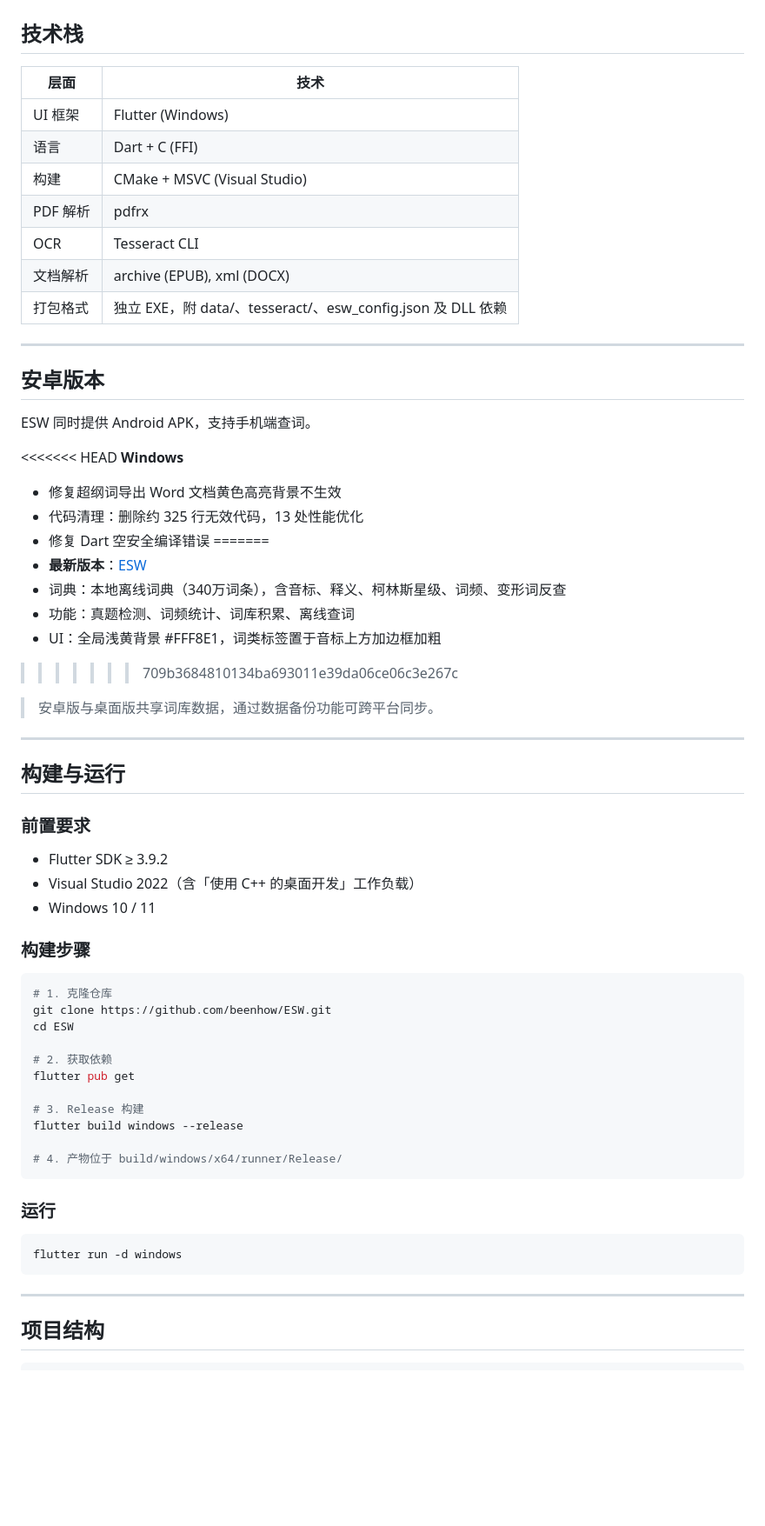
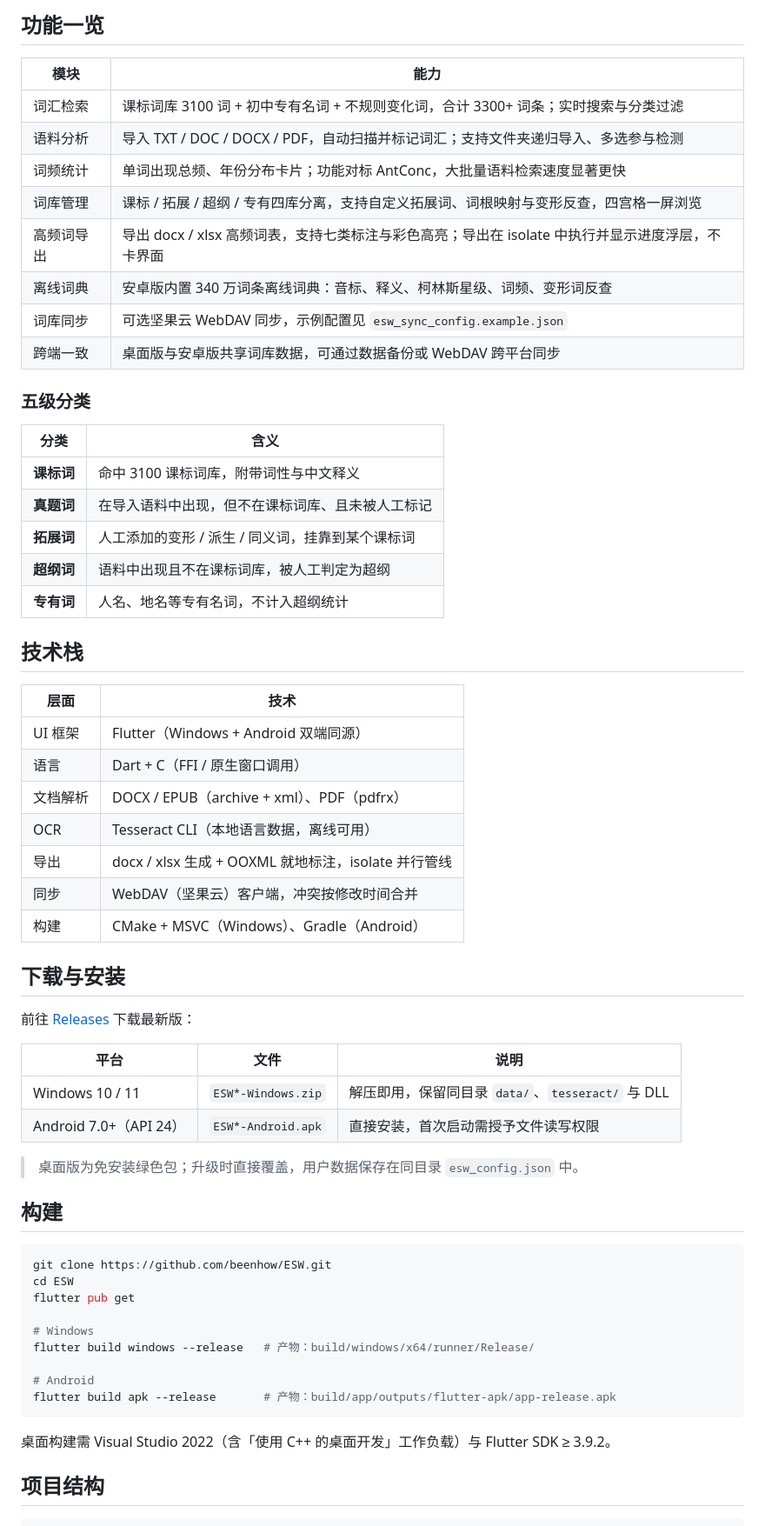
Before and after one commit to beenhow/ESW, a Markdown page: README.md, the part around one of its changes. Shown at 87% size. Rendered like a GitHub page; blank space fills up the shorter version.

Commit message:
docs: 重写 README，突出项目亮点并加入截图

````diff
--- a/README.md
+++ b/README.md
@@ -22,69 +34,64 @@
+## 功能一览
+
+| 模块 | 能力 |
+|------|------|
+| 词汇检索 | 课标词库 3100 词 + 初中专有名词 + 不规则变化词，合计 3300+ 词条；实时搜索与分类过滤 |
+| 语料分析 | 导入 TXT / DOC / DOCX / PDF，自动扫描并标记词汇；支持文件夹递归导入、多选参与检测 |
+| 词频统计 | 单词出现总频、年份分布卡片；功能对标 AntConc，大批量语料检索速度显著更快 |
+| 词库管理 | 课标 / 拓展 / 超纲 / 专有四库分离，支持自定义拓展词、词根映射与变形反查，四宫格一屏浏览 |
+| 高频词导出 | 导出 docx / xlsx 高频词表，支持七类标注与彩色高亮；导出在 isolate 中执行并显示进度浮层，不卡界面 |
+| 离线词典 | 安卓版内置 340 万词条离线词典：音标、释义、柯林斯星级、词频、变形词反查 |
+| 词库同步 | 可选坚果云 WebDAV 同步，示例配置见 `esw_sync_config.example.json` |
+| 跨端一致 | 桌面版与安卓版共享词库数据，可通过数据备份或 WebDAV 跨平台同步 |
+
+### 五级分类
+
+| 分类 | 含义 |
+|------|------|
+| **课标词** | 命中 3100 课标词库，附带词性与中文释义 |
+| **真题词** | 在导入语料中出现，但不在课标词库、且未被人工标记 |
+| **拓展词** | 人工添加的变形 / 派生 / 同义词，挂靠到某个课标词 |
+| **超纲词** | 语料中出现且不在课标词库，被人工判定为超纲 |
+| **专有词** | 人名、地名等专有名词，不计入超纲统计 |
 
 ## 技术栈
 
 | 层面 | 技术 |
 |------|------|
-| UI 框架 | Flutter (Windows) |
-| 语言 | Dart + C (FFI) |
-| 构建 | CMake + MSVC (Visual Studio) |
-| PDF 解析 | pdfrx |
-| OCR | Tesseract CLI |
-| 文档解析 | archive (EPUB), xml (DOCX) |
-| 打包格式 | 独立 EXE，附 data/、tesseract/、esw_config.json 及 DLL 依赖 |
+| UI 框架 | Flutter（Windows + Android 双端同源） |
+| 语言 | Dart + C（FFI / 原生窗口调用） |
+| 文档解析 | DOCX / EPUB（archive + xml）、PDF（pdfrx） |
+| OCR | Tesseract CLI（本地语言数据，离线可用） |
+| 导出 | docx / xlsx 生成 + OOXML 就地标注，isolate 并行管线 |
+| 同步 | WebDAV（坚果云）客户端，冲突按修改时间合并 |
+| 构建 | CMake + MSVC（Windows）、Gradle（Android） |
 
----
+## 下载与安装
 
-## 安卓版本
+前往 [Releases](https://github.com/beenhow/ESW/releases/latest) 下载最新版：
 
-ESW 同时提供 Android APK，支持手机端查词。
+| 平台 | 文件 | 说明 |
+|------|------|------|
+| Windows 10 / 11 | `ESW*-Windows.zip` | 解压即用，保留同目录 `data/`、`tesseract/` 与 DLL |
+| Android 7.0+（API 24） | `ESW*-Android.apk` | 直接安装，首次启动需授予文件读写权限 |
 
-<<<<<<< HEAD
-**Windows**
-- 修复超纲词导出 Word 文档黄色高亮背景不生效
-- 代码清理：删除约 325 行无效代码，13 处性能优化
-- 修复 Dart 空安全编译错误
-=======
-- **最新版本**：[ESW](https://github.com/beenhow/ESW/releases/latest)
-- 词典：本地离线词典（340万词条），含音标、释义、柯林斯星级、词频、变形词反查
-- 功能：真题检测、词频统计、词库积累、离线查词
-- UI：全局浅黄背景 #FFF8E1，词类标签置于音标上方加边框加粗
->>>>>>> 709b3684810134ba693011e39da06ce06c3e267c
+> 桌面版为免安装绿色包；升级时直接覆盖，用户数据保存在同目录 `esw_config.json` 中。
 
-> 安卓版与桌面版共享词库数据，通过数据备份功能可跨平台同步。
-
----
-
-## 构建与运行
-
-### 前置要求
-
-- Flutter SDK ≥ 3.9.2
-- Visual Studio 2022（含「使用 C++ 的桌面开发」工作负载）
-- Windows 10 / 11
-
-### 构建步骤
+## 构建
 
 ```powershell
-# 1. 克隆仓库
 git clone https://github.com/beenhow/ESW.git
 cd ESW
-
-# 2. 获取依赖
 flutter pub get
 
-# 3. Release 构建
-flutter build windows --release
+# Windows
+flutter build windows --release   # 产物：build/windows/x64/runner/Release/
 
-# 4. 产物位于 build/windows/x64/runner/Release/
+# Android
+flutter build apk --release       # 产物：build/app/outputs/flutter-apk/app-release.apk
 ```
 
-### 运行
-
-```powershell
-flutter run -d windows
-```
-
----
+桌面构建需 Visual Studio 2022（含「使用 C++ 的桌面开发」工作负载）与 Flutter SDK ≥ 3.9.2。
 
 ## 项目结构
 
````
Also changed, not shown: other parts of README.md (+43 -48 lines).
